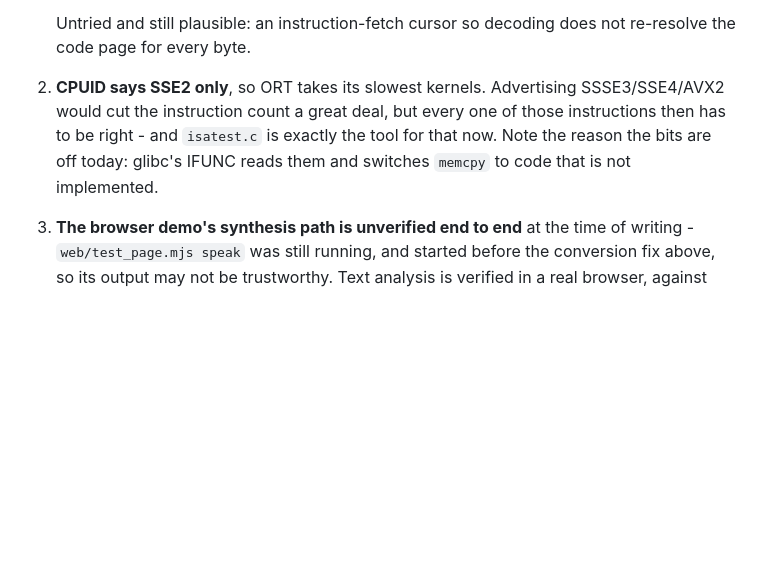
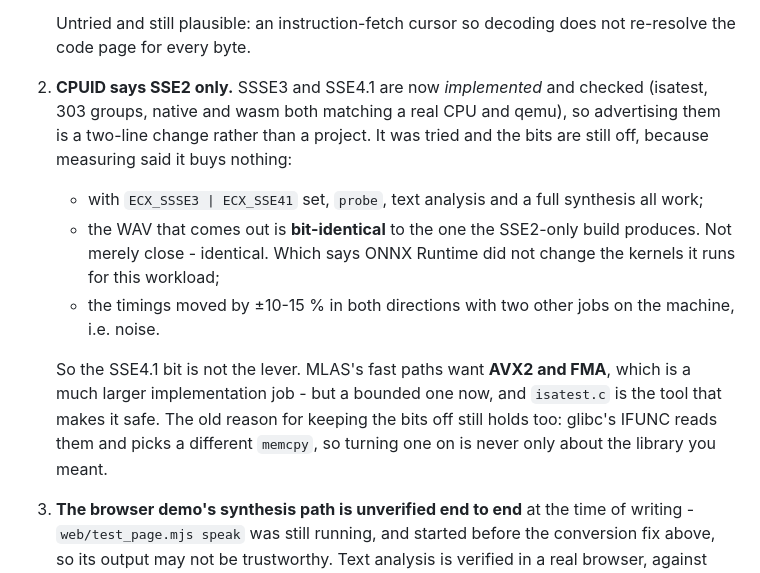
Before and after one commit to yomei-o/voicevox_emu_cpp, a Markdown page: resume.md, the part around the change. GitHub-like rendering; blank space fills up the shorter version.

Commit message:
SSE4.1 を CPUID に立てても意味が無いことを測って確かめ、記録する
立てた状態で probe もテキスト解析もフル合成も通り、出てきた WAV は
SSE2 のみのビルドの出力と **ビット単位で同一**だった。近い、ではなく同一。
つまり ONNX Runtime はこのワークロードで走らせるカーネルを変えていない。
時間は他に 2 本走っている状態で ±10〜15% 両方向に動いただけで、ノイズ。

よって CPUID は元のまま。速度の梃子は SSE4.1 ではなく AVX2/FMA で、
そちらは大きいがもう「境界のある」仕事になった —— isatest がそれを安全にする道具。

副産物として、40 個ほどの新命令が本物の ORT を通して end-to-end でも
正しいことが確かめられた (音がビット単位で一致するということは、
その経路を通っても答えが変わらないということ)。

Co-Authored-By: Claude Opus 5 (1M context) <noreply@anthropic.com>

```diff
--- a/resume.md
+++ b/resume.md
@@ -114,11 +114,24 @@ does *not* have these changes.
 
    Untried and still plausible: an instruction-fetch cursor so decoding does not
    re-resolve the code page for every byte.
-2. **CPUID says SSE2 only**, so ORT takes its slowest kernels. Advertising
-   SSSE3/SSE4/AVX2 would cut the instruction count a great deal, but every one
-   of those instructions then has to be right - and `isatest.c` is exactly the
-   tool for that now. Note the reason the bits are off today: glibc's IFUNC
-   reads them and switches `memcpy` to code that is not implemented.
+2. **CPUID says SSE2 only.** SSSE3 and SSE4.1 are now *implemented* and checked
+   (isatest, 303 groups, native and wasm both matching a real CPU and qemu), so
+   advertising them is a two-line change rather than a project. It was tried and
+   the bits are still off, because measuring said it buys nothing:
+
+   - with `ECX_SSSE3 | ECX_SSE41` set, `probe`, text analysis and a full
+     synthesis all work;
+   - the WAV that comes out is **bit-identical** to the one the SSE2-only build
+     produces. Not merely close - identical. Which says ONNX Runtime did not
+     change the kernels it runs for this workload;
+   - the timings moved by ±10-15 % in both directions with two other jobs on the
+     machine, i.e. noise.
+
+   So the SSE4.1 bit is not the lever. MLAS's fast paths want **AVX2 and FMA**,
+   which is a much larger implementation job - but a bounded one now, and
+   `isatest.c` is the tool that makes it safe. The old reason for keeping the
+   bits off still holds too: glibc's IFUNC reads them and picks a different
+   `memcpy`, so turning one on is never only about the library you meant.
 3. **The browser demo's synthesis path is unverified end to end** at the time of
    writing - `web/test_page.mjs speak` was still running, and started before the
    conversion fix above, so its output may not be trustworthy. Text analysis is
```
